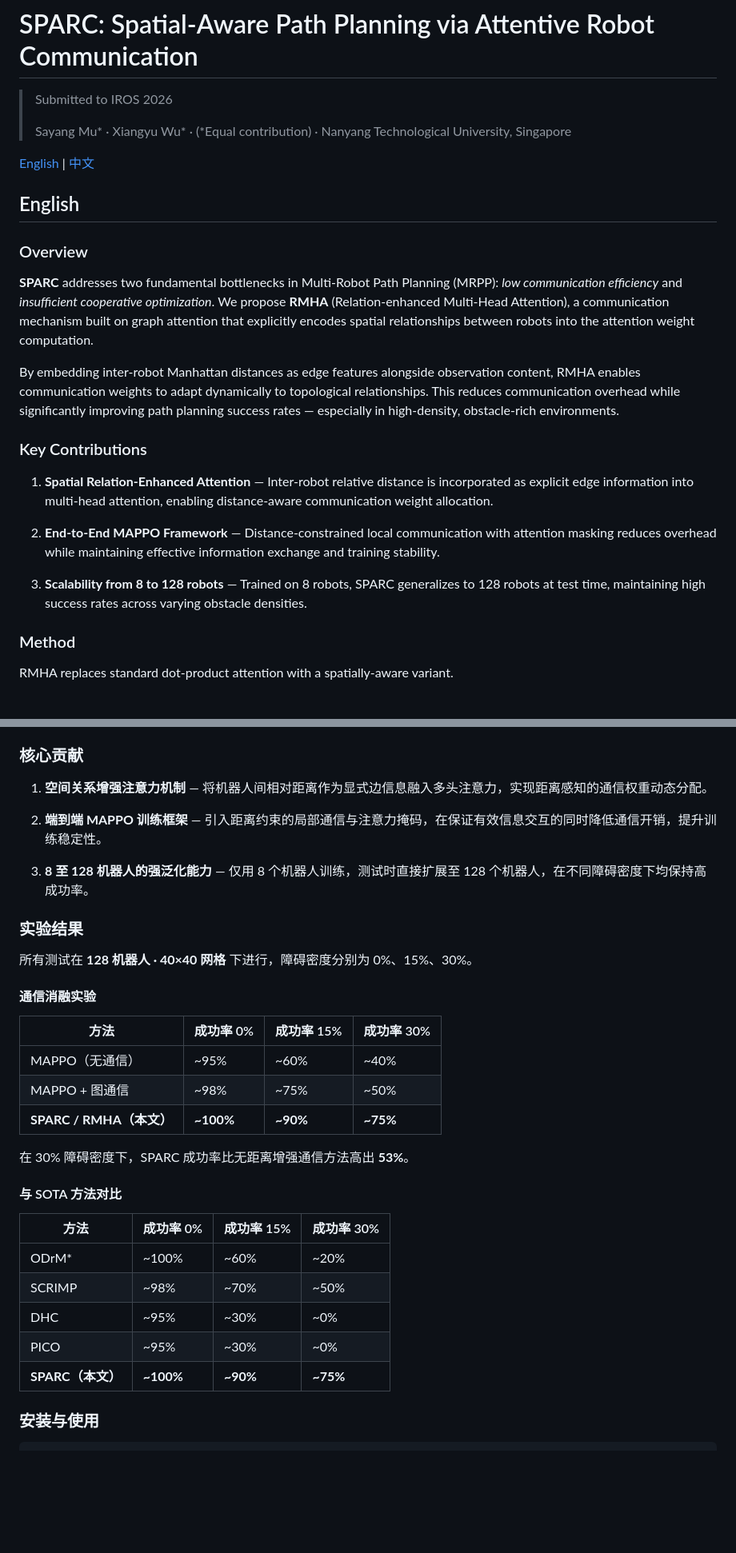
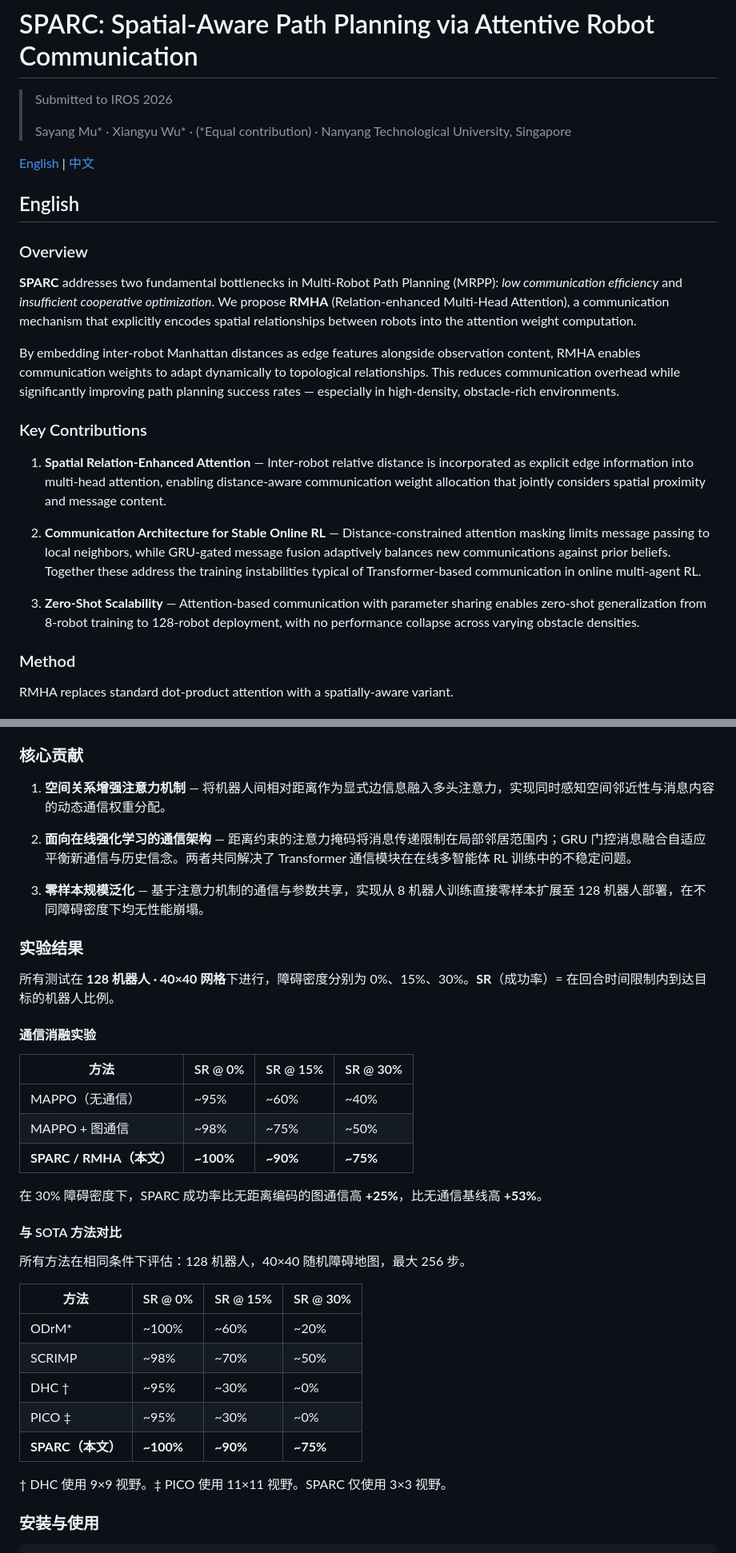
Before and after one commit to AlanXiangYuWu/sparc, a Markdown page: README.md, 2 parts joined by grey strips. Shown at 80% size. Drawn GitHub-style; blank space fills up the shorter version.

Commit message:
Revise README: reframe contributions, define SR, add FOV footnotes
- Contribution #2 reframed from "MAPPO framework" to communication
  architecture design (GRU-gated fusion + attention masking) for
  stable online RL, since MAPPO itself is a public framework
- Contribution #3 reframed as zero-shot scalability (empirical property)
- Method section: explain why CNN (spatial features) + LSTM (temporal
  memory under partial observability / Dec-POMDP) are used
- Results: define SR = Success Rate on first use
- Comparison table: add footnote noting DHC (9×9 FOV) and PICO (11×11
  FOV) vs SPARC (3×3 FOV), and evaluation conditions
- Fix anchor link #chinese → #中文

Co-Authored-By: Claude Sonnet 4.6 <noreply@anthropic.com>

```diff
--- a/README.md
+++ b/README.md
@@ -10,17 +10,17 @@
 
 ### Overview
 
-**SPARC** addresses two fundamental bottlenecks in Multi-Robot Path Planning (MRPP): *low communication efficiency* and *insufficient cooperative optimization*. We propose **RMHA** (Relation-enhanced Multi-Head Attention), a communication mechanism built on graph attention that explicitly encodes spatial relationships between robots into the attention weight computation.
+**SPARC** addresses two fundamental bottlenecks in Multi-Robot Path Planning (MRPP): *low communication efficiency* and *insufficient cooperative optimization*. We propose **RMHA** (Relation-enhanced Multi-Head Attention), a communication mechanism that explicitly encodes spatial relationships between robots into the attention weight computation.
 
 By embedding inter-robot Manhattan distances as edge features alongside observation content, RMHA enables communication weights to adapt dynamically to topological relationships. This reduces communication overhead while significantly improving path planning success rates — especially in high-density, obstacle-rich environments.
 
 ### Key Contributions
 
-1. **Spatial Relation-Enhanced Attention** — Inter-robot relative distance is incorporated as explicit edge information into multi-head attention, enabling distance-aware communication weight allocation.
+1. **Spatial Relation-Enhanced Attention** — Inter-robot relative distance is incorporated as explicit edge information into multi-head attention, enabling distance-aware communication weight allocation that jointly considers spatial proximity and message content.
 
-2. **End-to-End MAPPO Framework** — Distance-constrained local communication with attention masking reduces overhead while maintaining effective information exchange and training stability.
+2. **Communication Architecture for Stable Online RL** — Distance-constrained attention masking limits message passing to local neighbors, while GRU-gated message fusion adaptively balances new communications against prior beliefs. Together these address the training instabilities typical of Transformer-based communication in online multi-agent RL.
 
-3. **Scalability from 8 to 128 robots** — Trained on 8 robots, SPARC generalizes to 128 robots at test time, maintaining high success rates across varying obstacle densities.
+3. **Zero-Shot Scalability** — Attention-based communication with parameter sharing enables zero-shot generalization from 8-robot training to 128-robot deployment, with no performance collapse across varying obstacle densities.
 
 ### Method
 
@@ -144,35 +149,39 @@ RMHA 将机器人间的相对曼哈顿距离作为边特征显式嵌入注意力
 
 ### 核心贡献
 
-1. **空间关系增强注意力机制** — 将机器人间相对距离作为显式边信息融入多头注意力，实现距离感知的通信权重动态分配。
+1. **空间关系增强注意力机制** — 将机器人间相对距离作为显式边信息融入多头注意力，实现同时感知空间邻近性与消息内容的动态通信权重分配。
 
-2. **端到端 MAPPO 训练框架** — 引入距离约束的局部通信与注意力掩码，在保证有效信息交互的同时降低通信开销，提升训练稳定性。
+2. **面向在线强化学习的通信架构** — 距离约束的注意力掩码将消息传递限制在局部邻居范围内；GRU 门控消息融合自适应平衡新通信与历史信念。两者共同解决了 Transformer 通信模块在在线多智能体 RL 训练中的不稳定问题。
 
-3. **8 至 128 机器人的强泛化能力** — 仅用 8 个机器人训练，测试时直接扩展至 128 个机器人，在不同障碍密度下均保持高成功率。
+3. **零样本规模泛化** — 基于注意力机制的通信与参数共享，实现从 8 机器人训练直接零样本扩展至 128 机器人部署，在不同障碍密度下均无性能崩塌。
 
 ### 实验结果
 
-所有测试在 **128 机器人 · 40×40 网格** 下进行，障碍密度分别为 0%、15%、30%。
+所有测试在 **128 机器人 · 40×40 网格**下进行，障碍密度分别为 0%、15%、30%。**SR**（成功率）= 在回合时间限制内到达目标的机器人比例。
 
 #### 通信消融实验
 
-| 方法 | 成功率 0% | 成功率 15% | 成功率 30% |
+| 方法 | SR @ 0% | SR @ 15% | SR @ 30% |
 | --- | --- | --- | --- |
 | MAPPO（无通信） | ~95% | ~60% | ~40% |
 | MAPPO + 图通信 | ~98% | ~75% | ~50% |
 | **SPARC / RMHA（本文）** | **~100%** | **~90%** | **~75%** |
 
-在 30% 障碍密度下，SPARC 成功率比无距离增强通信方法高出 **53%**。
+在 30% 障碍密度下，SPARC 成功率比无距离编码的图通信高 **+25%**，比无通信基线高 **+53%**。
 
 #### 与 SOTA 方法对比
 
-| 方法 | 成功率 0% | 成功率 15% | 成功率 30% |
+所有方法在相同条件下评估：128 机器人，40×40 随机障碍地图，最大 256 步。
+
+| 方法 | SR @ 0% | SR @ 15% | SR @ 30% |
 | --- | --- | --- | --- |
 | ODrM* | ~100% | ~60% | ~20% |
 | SCRIMP | ~98% | ~70% | ~50% |
-| DHC | ~95% | ~30% | ~0% |
-| PICO | ~95% | ~30% | ~0% |
+| DHC † | ~95% | ~30% | ~0% |
+| PICO ‡ | ~95% | ~30% | ~0% |
 | **SPARC（本文）** | **~100%** | **~90%** | **~75%** |
+
+† DHC 使用 9×9 视野。‡ PICO 使用 11×11 视野。SPARC 仅使用 3×3 视野。
 
 ### 安装与使用
 
```
Also changed, not shown: other parts of README.md (+12 -7 lines).
